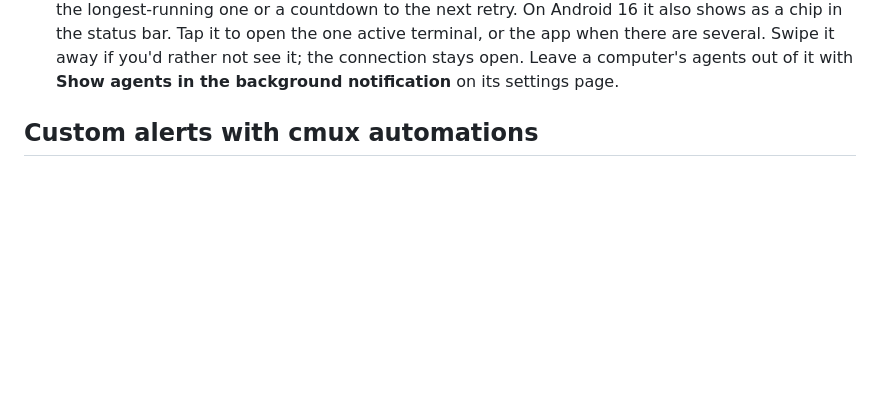
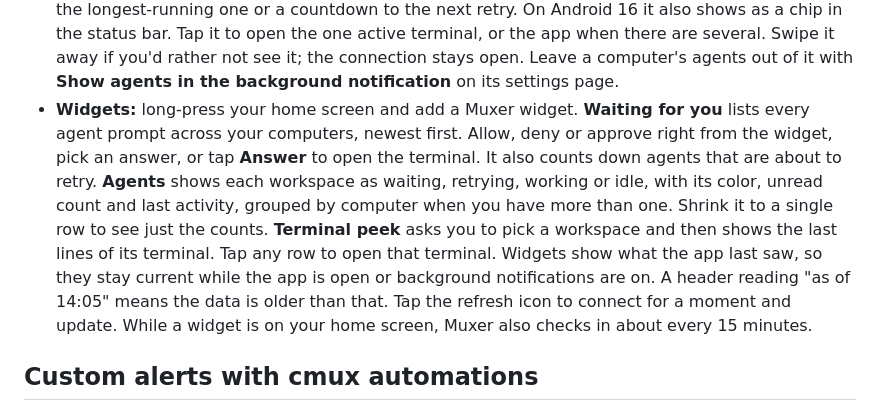
Before and after one commit to gantoine/cmux-android, a Markdown page: README.md, the part around the change. Drawn GitHub-style; blank space fills up the shorter version.

Commit message:
docs: describe the feature in the README
Co-Authored-By: Claude Fable 5.1 <noreply@anthropic.com>

```diff
--- a/README.md
+++ b/README.md
@@ -116,6 +116,7 @@ Then pair with that address using `muxer pair --url`.
 - **Computer settings:** the same page lets you rename the computer, see its address and versions, and remove it.
 - **Quick Settings tile:** add the **Muxer** tile from your phone's Quick Settings editor. Tap it to turn **Notify me in the background** on for every computer, or off for all of them when they're all on. The tile shows how many of those computers are connected right now. If notifications aren't allowed yet, tapping it opens the app instead.
 - **Agents in the background notification:** while **Notify me in the background** is on, the notification that keeps the connection open shows what your agents are doing instead of a fixed line: how many are working, waiting for you, or about to retry, one line per agent, and a timer for the longest-running one or a countdown to the next retry. On Android 16 it also shows as a chip in the status bar. Tap it to open the one active terminal, or the app when there are several. Swipe it away if you'd rather not see it; the connection stays open. Leave a computer's agents out of it with **Show agents in the background notification** on its settings page.
+- **Widgets:** long-press your home screen and add a Muxer widget. **Waiting for you** lists every agent prompt across your computers, newest first. Allow, deny or approve right from the widget, pick an answer, or tap **Answer** to open the terminal. It also counts down agents that are about to retry. **Agents** shows each workspace as waiting, retrying, working or idle, with its color, unread count and last activity, grouped by computer when you have more than one. Shrink it to a single row to see just the counts. **Terminal peek** asks you to pick a workspace and then shows the last lines of its terminal. Tap any row to open that terminal. Widgets show what the app last saw, so they stay current while the app is open or background notifications are on. A header reading "as of 14:05" means the data is older than that. Tap the refresh icon to connect for a moment and update. While a widget is on your home screen, Muxer also checks in about every 15 minutes.
 
 ## Custom alerts with cmux automations
 
```
